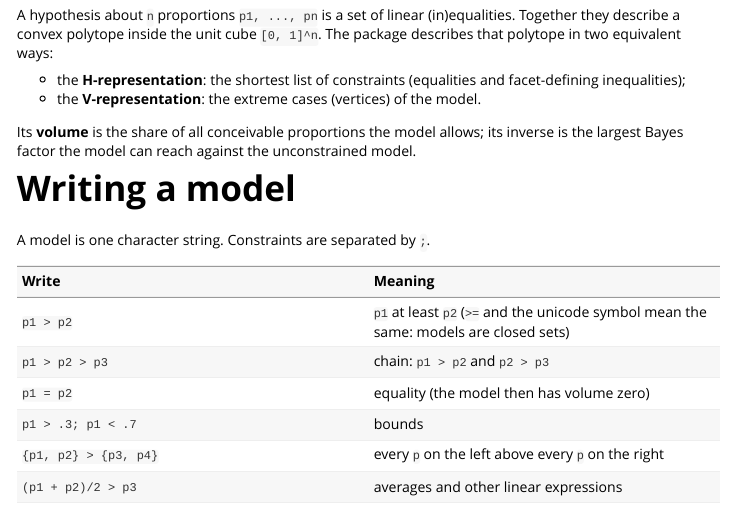
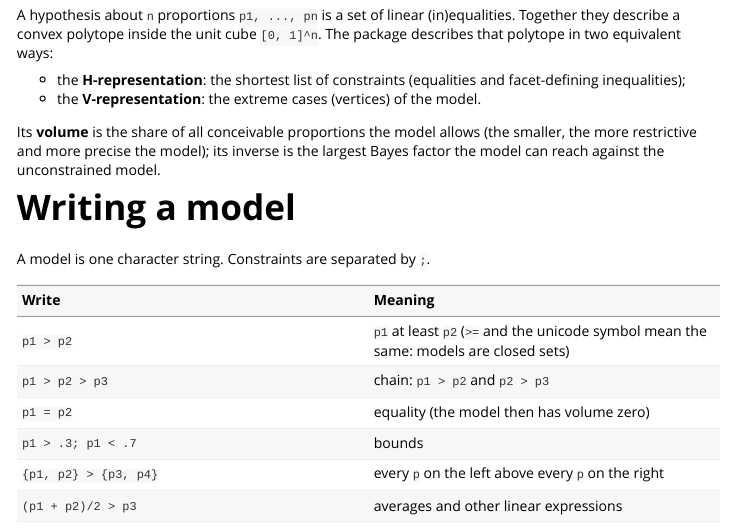
Before and after one commit to marc-jekel/fairy, an R Markdown document (pkg/vignettes/fairy.Rmd): the page in a window 1100 px wide, from 320 px down. Rendered offline with R 4.5, knitr and Pandoc, with nearby package versions; some code elsewhere in the file could not run offline; long lines of code are wrapped.

Commit message:
Package docs: smaller volume = more restrictive
Co-Authored-By: Claude Sonnet 5.5 <noreply@anthropic.com>

```diff
--- a/pkg/vignettes/fairy.Rmd
+++ b/pkg/vignettes/fairy.Rmd
@@ -30,7 +30,7 @@ equivalent ways:
 * the **H-representation**: the shortest list of constraints (equalities and facet-defining inequalities);
 * the **V-representation**: the extreme cases (vertices) of the model.
 
-Its **volume** is the share of all conceivable proportions the model allows; its inverse is the
+Its **volume** is the share of all conceivable proportions the model allows (the smaller, the more restrictive and more precise the model); its inverse is the
 largest Bayes factor the model can reach against the unconstrained model.
 
 # Writing a model
```
Also changed, not shown: pkg/R/fairy.R (+1 -1 lines), pkg/R/geometry.R (+1 -1 lines), pkg/README.md, 2 other files.
